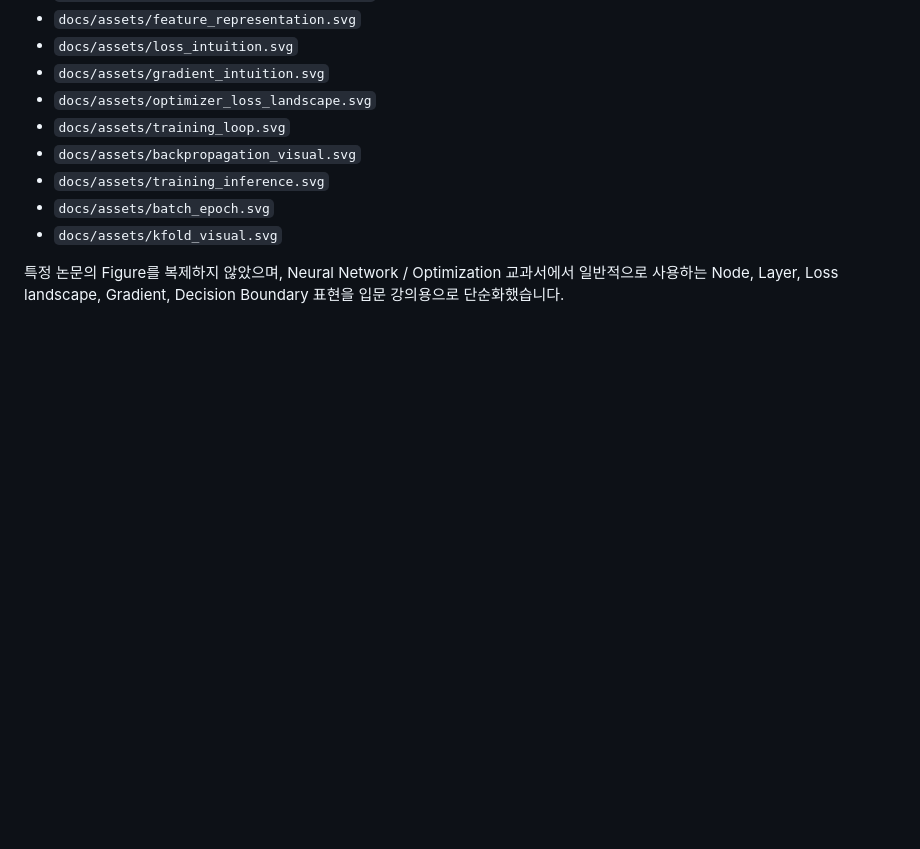
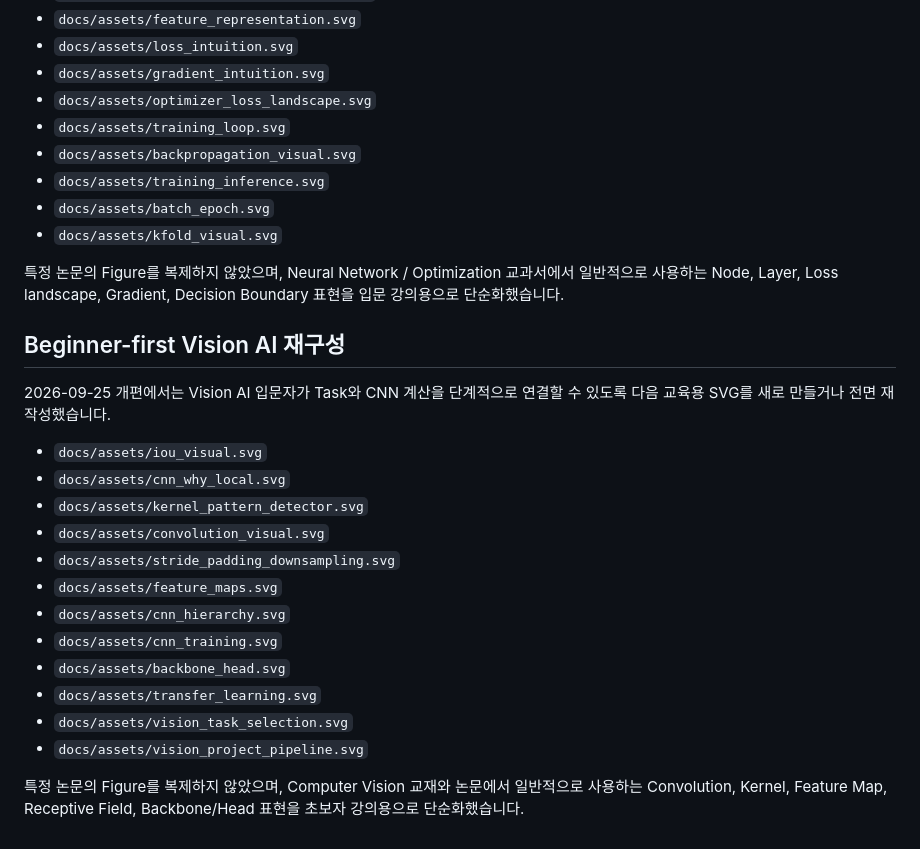
Before and after one commit to sh0427-han/vision_ai_lecture, a Markdown page: assets/SOURCES.md, the part around the change. GitHub-like rendering; blank space fills up the shorter version.

Commit message:
Document beginner-first Vision AI visuals

```diff
--- a/assets/SOURCES.md
+++ b/assets/SOURCES.md
@@ -163,3 +163,23 @@ https://arxiv.org/abs/1904.08405
 - `docs/assets/kfold_visual.svg`
 
 특정 논문의 Figure를 복제하지 않았으며, Neural Network / Optimization 교과서에서 일반적으로 사용하는 Node, Layer, Loss landscape, Gradient, Decision Boundary 표현을 입문 강의용으로 단순화했습니다.
+
+
+## Beginner-first Vision AI 재구성
+
+2026-09-25 개편에서는 Vision AI 입문자가 Task와 CNN 계산을 단계적으로 연결할 수 있도록 다음 교육용 SVG를 새로 만들거나 전면 재작성했습니다.
+
+- `docs/assets/iou_visual.svg`
+- `docs/assets/cnn_why_local.svg`
+- `docs/assets/kernel_pattern_detector.svg`
+- `docs/assets/convolution_visual.svg`
+- `docs/assets/stride_padding_downsampling.svg`
+- `docs/assets/feature_maps.svg`
+- `docs/assets/cnn_hierarchy.svg`
+- `docs/assets/cnn_training.svg`
+- `docs/assets/backbone_head.svg`
+- `docs/assets/transfer_learning.svg`
+- `docs/assets/vision_task_selection.svg`
+- `docs/assets/vision_project_pipeline.svg`
+
+특정 논문의 Figure를 복제하지 않았으며, Computer Vision 교재와 논문에서 일반적으로 사용하는 Convolution, Kernel, Feature Map, Receptive Field, Backbone/Head 표현을 초보자 강의용으로 단순화했습니다.
```
